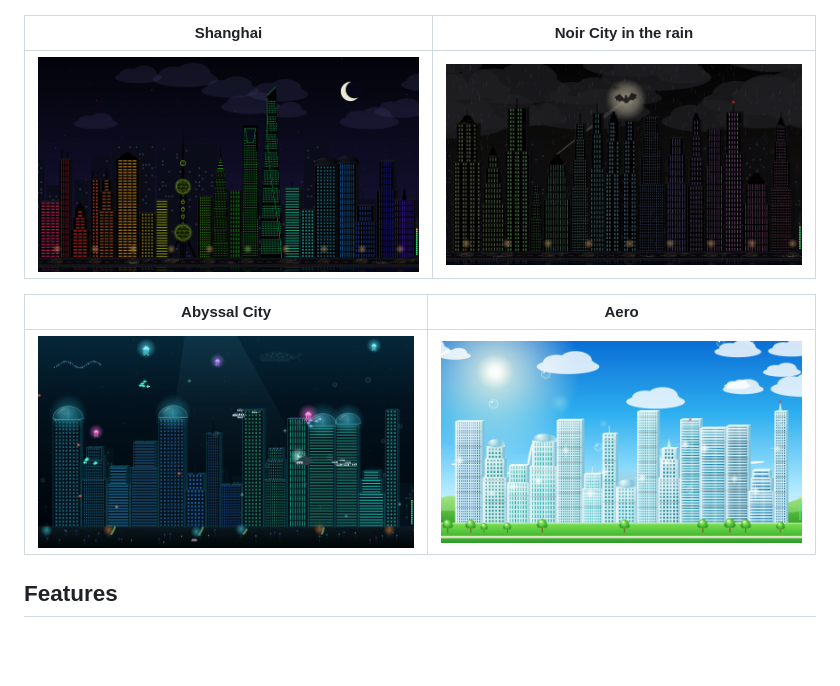
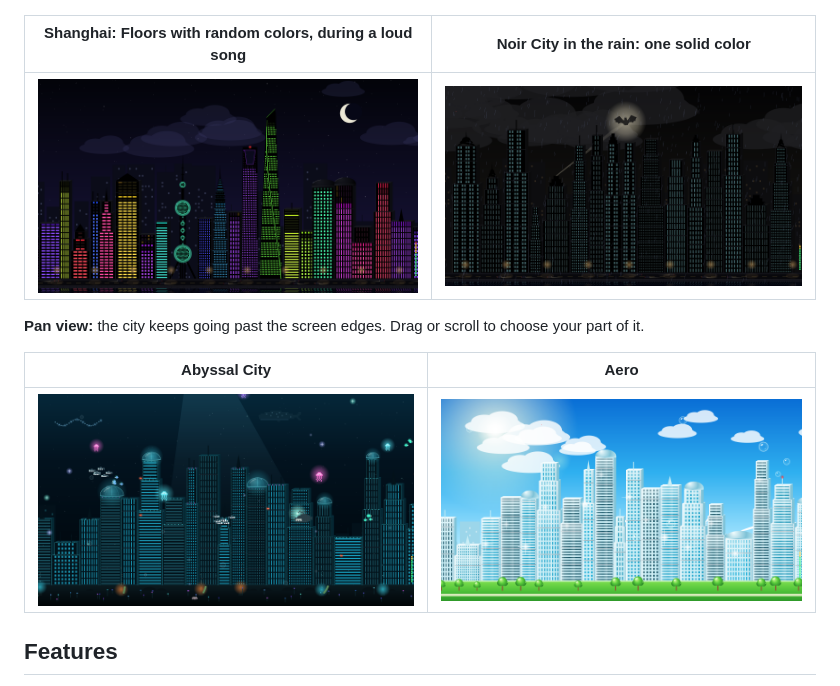
Before and after one commit to GelMeister1/city-pulse, a Markdown page: README.md, the part around one of its changes. GitHub-like rendering; pictures changed too: docs/abyssal.png, docs/aero.png, docs/noir.png; blank space fills up the shorter version.

Commit message:
README: Floors and solid-color screenshots, Pan view for Abyssal City and Aero

```diff
--- a/README.md
+++ b/README.md
@@ -12,9 +12,11 @@ A night-time city skyline whose windows pulse to your music. Run it as a small a
 
 ![Chicago skyline with some buildings lit and others dark on the beat](docs/beat.png)
 
-| Shanghai | Noir City in the rain |
+| Shanghai: Floors with random colors, during a loud song | Noir City in the rain: one solid color |
 | --- | --- |
-| ![Shanghai skyline with the Pearl Tower and lit skyscrapers](docs/shanghai.png) | ![Noir City in grey rain with muted colored windows](docs/noir.png) |
+| ![Shanghai skyline with buildings filled almost to the top in random colors](docs/shanghai.png) | ![Noir City in grey rain with every window in one dark teal](docs/noir.png) |
+
+**Pan view:** the city keeps going past the screen edges. Drag or scroll to choose your part of it.
 
 | Abyssal City | Aero |
 | --- | --- |
```
Also changed, not shown: other parts of README.md (+1 -1 lines).
